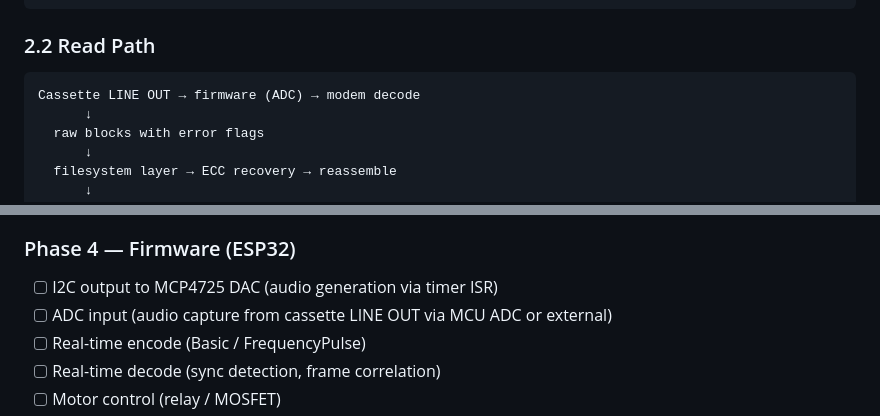
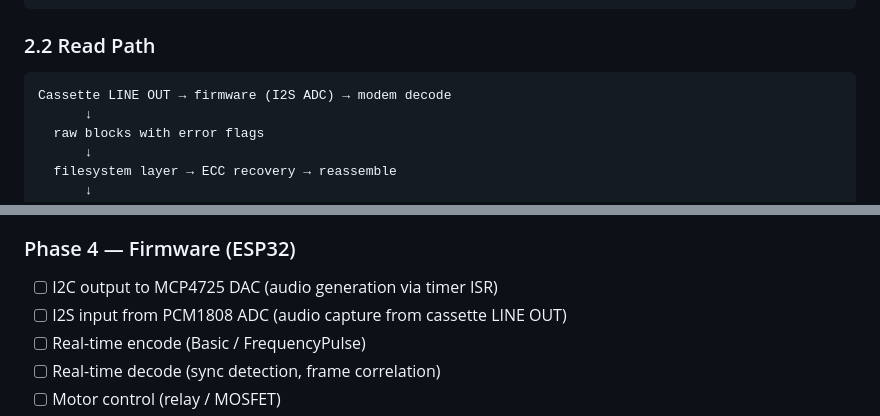
Before and after one commit to Daniel-R-Thornton/TapewormFS, a Markdown page: SPEC.md, 2 parts joined by grey strips. Drawn GitHub-style.

````diff
--- a/SPEC.md
+++ b/SPEC.md
@@ -55,7 +55,7 @@ User file  →  host-driver  →  /tmp buffer  →  filesystem layer
 ### 2.2 Read Path
 
 ```
-Cassette LINE OUT → firmware (ADC) → modem decode
+Cassette LINE OUT → firmware (I2S ADC) → modem decode
       ↓
   raw blocks with error flags
       ↓
@@ -650,7 +680,7 @@ A simple TCP server (port 9725) that speaks a text protocol for systems that can
 
 ### Phase 4 — Firmware (ESP32)
 - [ ] I2C output to MCP4725 DAC (audio generation via timer ISR)
-- [ ] ADC input (audio capture from cassette LINE OUT via MCU ADC or external)
+- [ ] I2S input from PCM1808 ADC (audio capture from cassette LINE OUT)
 - [ ] Real-time encode (Basic / FrequencyPulse)
 - [ ] Real-time decode (sync detection, frame correlation)
 - [ ] Motor control (relay / MOSFET)
````
Also changed, not shown: other parts of SPEC.md (+32 -2 lines).
